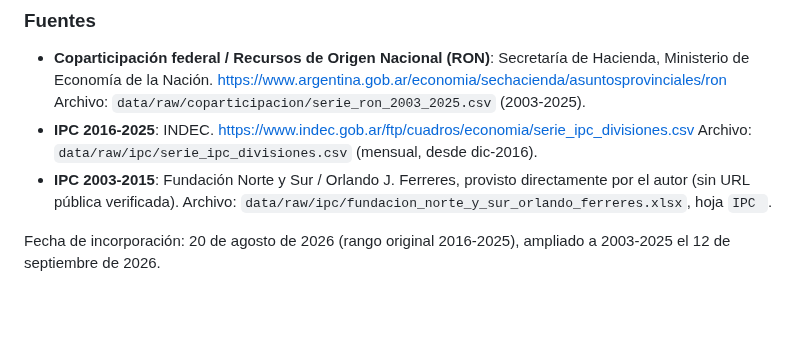
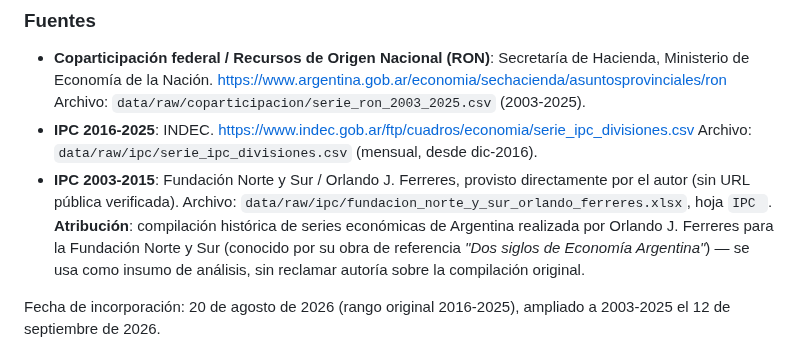
Before and after one commit to llorenzomagnano-sys/Portafolio-Lorenzo, a Markdown page: docs/methodology.md, the part around the change. Rendered like a GitHub page; blank space fills up the shorter version.

```diff
--- a/docs/methodology.md
+++ b/docs/methodology.md
@@ -36,6 +36,10 @@ en [`data/raw/README.md`](../data/raw/README.md).
 - **IPC 2003-2015**: Fundación Norte y Sur / Orlando J. Ferreres, provisto directamente
   por el autor (sin URL pública verificada). Archivo:
   `data/raw/ipc/fundacion_norte_y_sur_orlando_ferreres.xlsx`, hoja `IPC `.
+  **Atribución**: compilación histórica de series económicas de Argentina realizada
+  por Orlando J. Ferreres para la Fundación Norte y Sur (conocido por su obra de
+  referencia *"Dos siglos de Economía Argentina"*) — se usa como insumo de análisis,
+  sin reclamar autoría sobre la compilación original.
 
 Fecha de incorporación: 20 de agosto de 2026 (rango original 2016-2025), ampliado a
 2003-2025 el 12 de septiembre de 2026.
```
Also changed, not shown: README.md (+8 -0 lines), output/figures/simulador_interactivo_demo.gif (added), 3 other files.
